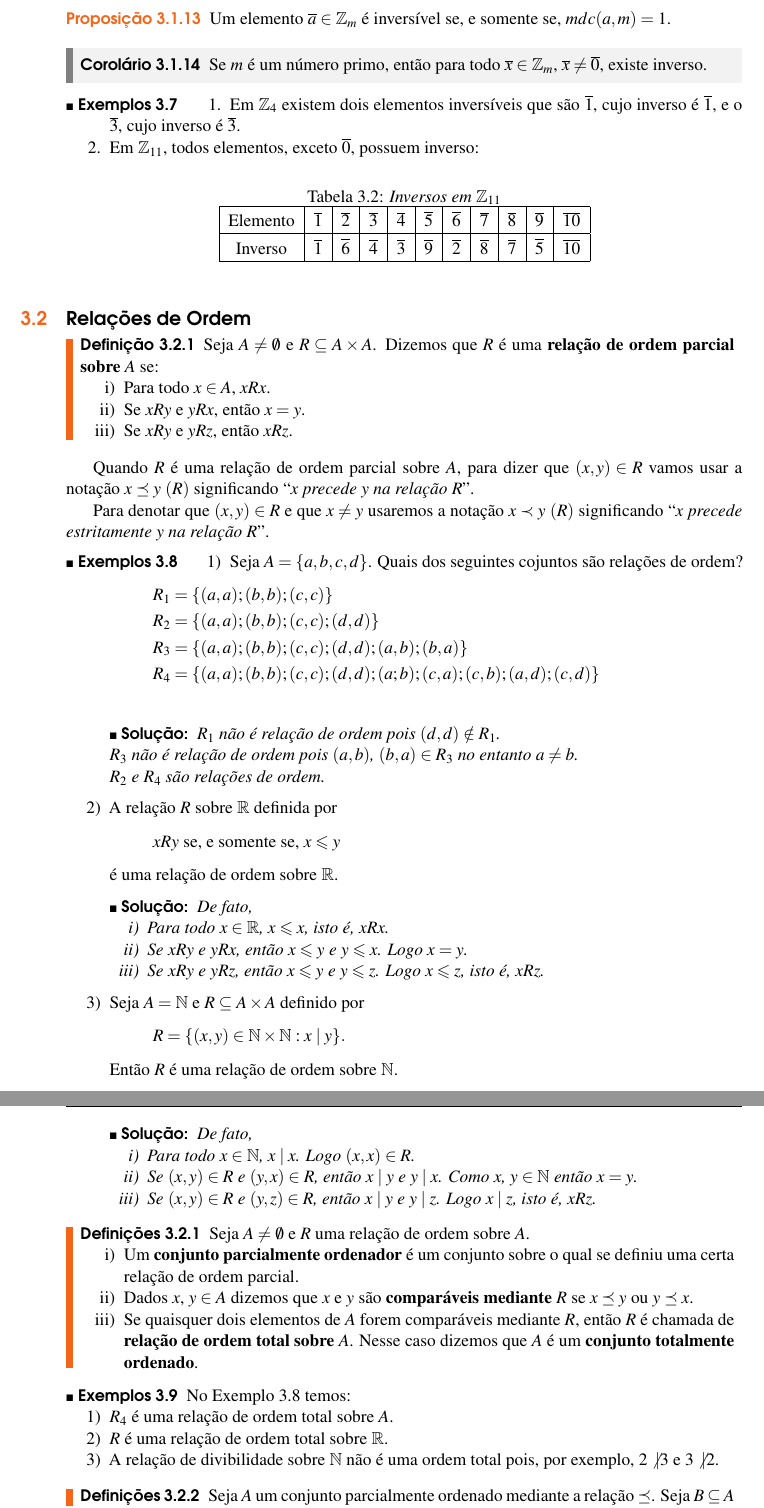
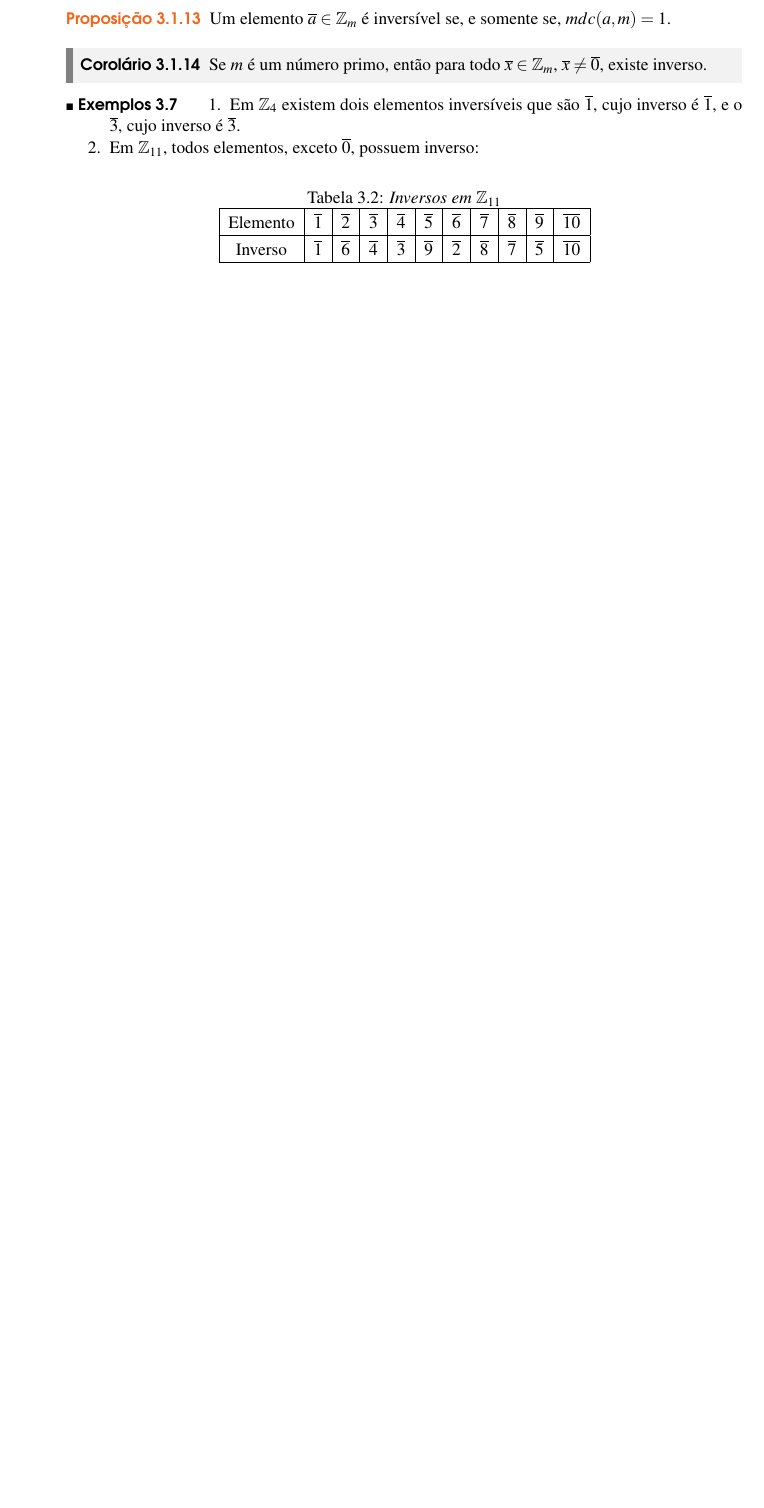
Before and after one commit to jfreitasunb/Algebra-1, a LaTeX book (Algebra_1.tex, which reads relacoes-e-funcoes.tex): two parts of pages 22 and 23 of 26 before the commit and part of page 22 of 24 after it, the two joined at a grey line, cut so that both start at the same text, the shorter picture padded with empty space. Compiled offline with XeLaTeX.

Commit message:
Remoção temporária da seção sobre relações de ordem.

```diff
--- a/relacoes-e-funcoes.tex
+++ b/relacoes-e-funcoes.tex
@@ -522,87 +522,84 @@ Para multiplica{\c c}{\~a}o, temos
 \end{exemplos}
 
 
-\section{Relações de Ordem} % (fold)
-\label{sec:relacoes_de_ordem}
+% \section{Relações de Ordem} % (fold)
+% \label{sec:relacoes_de_ordem}
 
-\begin{definicao}
-	Seja $A \ne \emptyset$ e $R \sub A \times A$. Dizemos que $R$ é uma \textbf{relação de ordem parcial sobre} $A$ se:
-	\begin{enumerate}[label={\roman*})]
-		\item Para todo $x \in A$, $xRx$.
-		\item Se $xRy$ e $yRx$, então $x = y$.
-		\item Se $xRy$ e $yRz$, então $xRz$.
-	\end{enumerate}
-\end{definicao}
+% \begin{definicao}
+% 	Seja $A \ne \emptyset$ e $R \sub A \times A$. Dizemos que $R$ é uma \textbf{relação de ordem parcial sobre} $A$ se:
+% 	\begin{enumerate}[label={\roman*})]
+% 		\item Para todo $x \in A$, $xRx$.
+% 		\item Se $xRy$ e $yRx$, então $x = y$.
+% 		\item Se $xRy$ e $yRz$, então $xRz$.
+% 	\end{enumerate}
+% \end{definicao}
 
-Quando $R$ é uma relação de ordem parcial sobre $A$, para dizer que $(x,y) \in R$ vamos usar a notação $x\preceq y\ (R)$ significando ``$x$ \textit{precede $y$ na relação $R$}''.
+% Quando $R$ é uma relação de ordem parcial sobre $A$, para dizer que $(x,y) \in R$ vamos usar a notação $x\preceq y\ (R)$ significando ``$x$ \textit{precede $y$ na relação $R$}''.
 
-Para denotar que $(x,y) \in R$ e que $x \ne y$ usaremos a notação $x \prec y\ (R)$ significando ``$x$ \textit{precede estritamente $y$ na relação $R$}''.
+% Para denotar que $(x,y) \in R$ e que $x \ne y$ usaremos a notação $x \prec y\ (R)$ significando ``$x$ \textit{precede estritamente $y$ na relação $R$}''.
 
-\begin{exemplos}\label{exemplos_relacoes_de_ordem}
-	\begin{enumerate}[label={\arabic*})]
-		\item Seja $A = \{a,b,c,d\}$. Quais dos seguintes cojuntos são relações de ordem?
-		\begin{align*}
-			R_1 &= \{(a,a);(b,b);(c,c)\}\\
-			R_2 &= \{(a,a);(b,b);(c,c);(d,d)\}\\
-			R_3 &= \{(a,a);(b,b);(c,c);(d,d);(a,b);(b,a)\}\\
-			R_4 &= \{(a,a);(b,b);(c,c);(d,d);(a;b);(c,a);(c,b);(a,d);(c,d)\}\\
-		\end{align*}
-		\begin{solucao}
-			$R_1$ não é relação de ordem pois $(d,d) \notin R_1$.
+% \begin{exemplos}\label{exemplos_relacoes_de_ordem}
+% 	\begin{enumerate}[label={\arabic*})]
+% 		\item Seja $A = \{a,b,c,d\}$. Quais dos seguintes cojuntos são relações de ordem?
+% 		\begin{align*}
+% 			R_1 &= \{(a,a);(b,b);(c,c)\}\\
+% 			R_2 &= \{(a,a);(b,b);(c,c);(d,d)\}\\
+% 			R_3 &= \{(a,a);(b,b);(c,c);(d,d);(a,b);(b,a)\}\\
+% 			R_4 &= \{(a,a);(b,b);(c,c);(d,d);(a;b);(c,a);(c,b);(a,d);(c,d)\}\\
+% 		\end{align*}
+% 		\begin{solucao}
+% 			$R_1$ não é relação de ordem pois $(d,d) \notin R_1$.
 
-			$R_3$ não é relação de ordem pois $(a,b)$, $(b,a) \in R_3$ no entanto $a \ne b$.
+% 			$R_3$ não é relação de ordem pois $(a,b)$, $(b,a) \in R_3$ no entanto $a \ne b$.
 
-			$R_2$ e $R_4$ são relações de ordem.
-		\end{solucao}
+% 			$R_2$ e $R_4$ são relações de ordem.
+% 		\end{solucao}
 
-		\item A relação $R$ sobre $\real$ definida por
-		\[
-			xRy \mbox{ se, e somente se, } x \leqslant y
-		\]
-		é uma relação de ordem sobre $\real$.
-		\begin{solucao}
-			De fato,
-			\begin{enumerate}[label={\roman*})]
-				\item Para todo $x \in \real$, $x \leqslant x$, isto é, $xRx$.
-				\item Se $xRy$ e $yRx$, então $x \leqslant y$ e $y \leqslant x$. Logo $x = y$.
-				\item Se $xRy$ e $yRz$, então $x \leqslant y$ e $y \leqslant z$. Logo $x \leqslant z$, isto é, $xRz$.
-			\end{enumerate}
-		\end{solucao}
+% 		\item A relação $R$ sobre $\real$ definida por
+% 		\[
+% 			xRy \mbox{ se, e somente se, } x \leqslant y
+% 		\]
+% 		é uma relação de ordem sobre $\real$.
+% 		\begin{solucao}
+% 			De fato,
+% 			\begin{enumerate}[label={\roman*})]
+% 				\item Para todo $x \in \real$, $x \leqslant x$, isto é, $xRx$.
+% 				\item Se $xRy$ e $yRx$, então $x \leqslant y$ e $y \leqslant x$. Logo $x = y$.
+% 				\item Se $xRy$ e $yRz$, então $x \leqslant y$ e $y \leqslant z$. Logo $x \leqslant z$, isto é, $xRz$.
+% 			\end{enumerate}
+% 		\end{solucao}
 
-		\item Seja $A = \n$ e $R \sub A \times A$ definido por
-		\[
-			R = \{(x,y) \in \n \times \n : x \mid y\}.
-		\]
-		Então $R$ é uma relação de ordem sobre $\n$.
-		\begin{solucao}
-			De fato,
-			\begin{enumerate}[label={\roman*})]
-				\item Para todo $x \in \n$, $x \mid x$. Logo $(x,x) \in R$.
-				\item Se $(x,y)\in R$ e $(y,x) \in R$, então $x \mid y$ e $y \mid x$. Como $x$, $y \in \n$ então $x = y$.
-				\item Se $(x,y) \in R$ e $(y,z) \in R$, então $x \mid y$ e $y \mid z$. Logo $x \mid z$, isto é, $xRz$.
-			\end{enumerate}
-		\end{solucao}
-	\end{enumerate}
-\end{exemplos}
+% 		\item Seja $A = \n$ e $R \sub A \times A$ definido por
+% 		\[
+% 			R = \{(x,y) \in \n \times \n : x \mid y\}.
+% 		\]
+% 		Então $R$ é uma relação de ordem sobre $\n$.
+% 		\begin{solucao}
+% 			De fato,
+% 			\begin{enumerate}[label={\roman*})]
+% 				\item Para todo $x \in \n$, $x \mid x$. Logo $(x,x) \in R$.
+% 				\item Se $(x,y)\in R$ e $(y,x) \in R$, então $x \mid y$ e $y \mid x$. Como $x$, $y \in \n$ então $x = y$.
+% 				\item Se $(x,y) \in R$ e $(y,z) \in R$, então $x \mid y$ e $y \mid z$. Logo $x \mid z$, isto é, $xRz$.
+% 			\end{enumerate}
+% 		\end{solucao}
+% 	\end{enumerate}
+% \end{exemplos}
 
-\begin{definicoes}
-	Seja $A \ne \emptyset$ e $R$ uma relação de ordem sobre $A$.
-	\begin{enumerate}[label={\roman*})]
-		\item Um \textbf{conjunto parcialmente ordenador} é um conjunto sobre o qual se definiu uma certa relação de ordem parcial.
-		\item Dados $x$, $y \in A$ dizemos que $x$ e $y$ são \textbf{comparáveis mediante} $R$ se $x \preceq y$ ou $y \preceq x$.
-		\item Se quaisquer dois elementos de $A$ forem comparáveis mediante $R$, então $R$ é chamada de \textbf{relação de ordem total sobre} $A$. Nesse caso dizemos que $A$ é um \textbf{conjunto totalmente ordenado}.
-	\end{enumerate}
-\end{definicoes}
+% \begin{definicoes}
+% 	Seja $A \ne \emptyset$ e $R$ uma relação de ordem sobre $A$.
+% 	\begin{enumerate}[label={\roman*})]
+% 		\item Um \textbf{conjunto parcialmente ordenador} é um conjunto sobre o qual se definiu uma certa relação de ordem parcial.
+% 		\item Dados $x$, $y \in A$ dizemos que $x$ e $y$ são \textbf{comparáveis mediante} $R$ se $x \preceq y$ ou $y \preceq x$.
+% 		\item Se quaisquer dois elementos de $A$ forem comparáveis mediante $R$, então $R$ é chamada de \textbf{relação de ordem total sobre} $A$. Nesse caso dizemos que $A$ é um \textbf{conjunto totalmente ordenado}.
+% 	\end{enumerate}
+% \end{definicoes}
 
-\begin{exemplos}
-	No Exemplo \ref{exemplos_relacoes_de_ordem} temos:
-	\begin{enumerate}[label={\arabic*})]
-		\item $R_4$ é uma relação de ordem total sobre $A$.
-		\item $R$ é uma relação de ordem total sobre $\real$.
-		\item A relação de divibilidade sobre $\n$ não é uma ordem total pois, por exemplo, $2 \not{\mid} 3$ e $3 \not{\mid} 2$.
-	\end{enumerate}
-\end{exemplos}
+% \begin{exemplos}
+% 	No Exemplo \ref{exemplos_relacoes_de_ordem} temos:
+% 	\begin{enumerate}[label={\arabic*})]
+% 		\item $R_4$ é uma relação de ordem total sobre $A$.
+% 		\item $R$ é uma relação de ordem total sobre $\real$.
+% 		\item A relação de divibilidade sobre $\n$ não é uma ordem total pois, por exemplo, $2 \not{\mid} 3$ e $3 \not{\mid} 2$.
+% 	\end{enumerate}
+% \end{exemplos}
 
-\begin{definicoes}
-	Seja $A$ um conjunto parcialmente ordenado mediante a relação $\preceq$. Seja $B \sub A$ com $B \ne \emptyset$.
-	\begin{enumerate}[label={\roman*})]
```
Also changed, not shown: relacoes-e-funcoes.tex (87 more changed lines).
